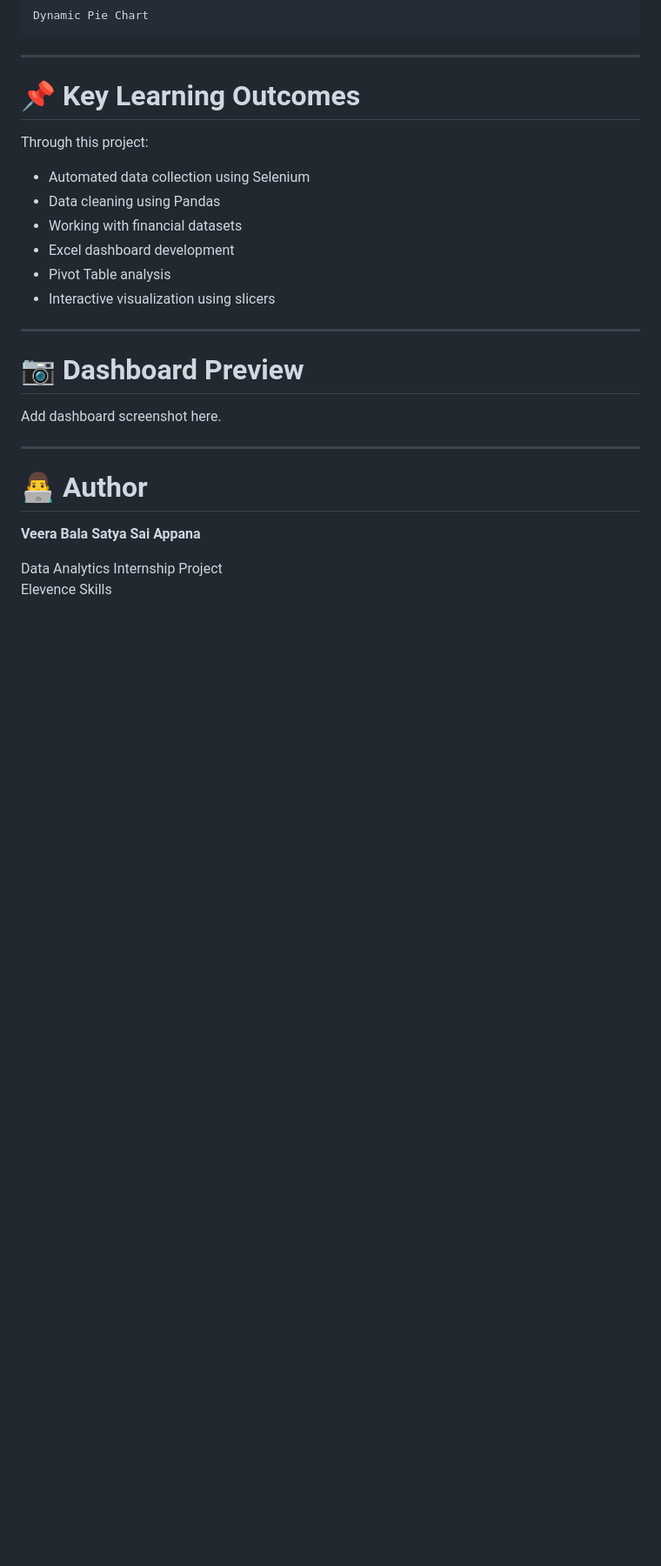
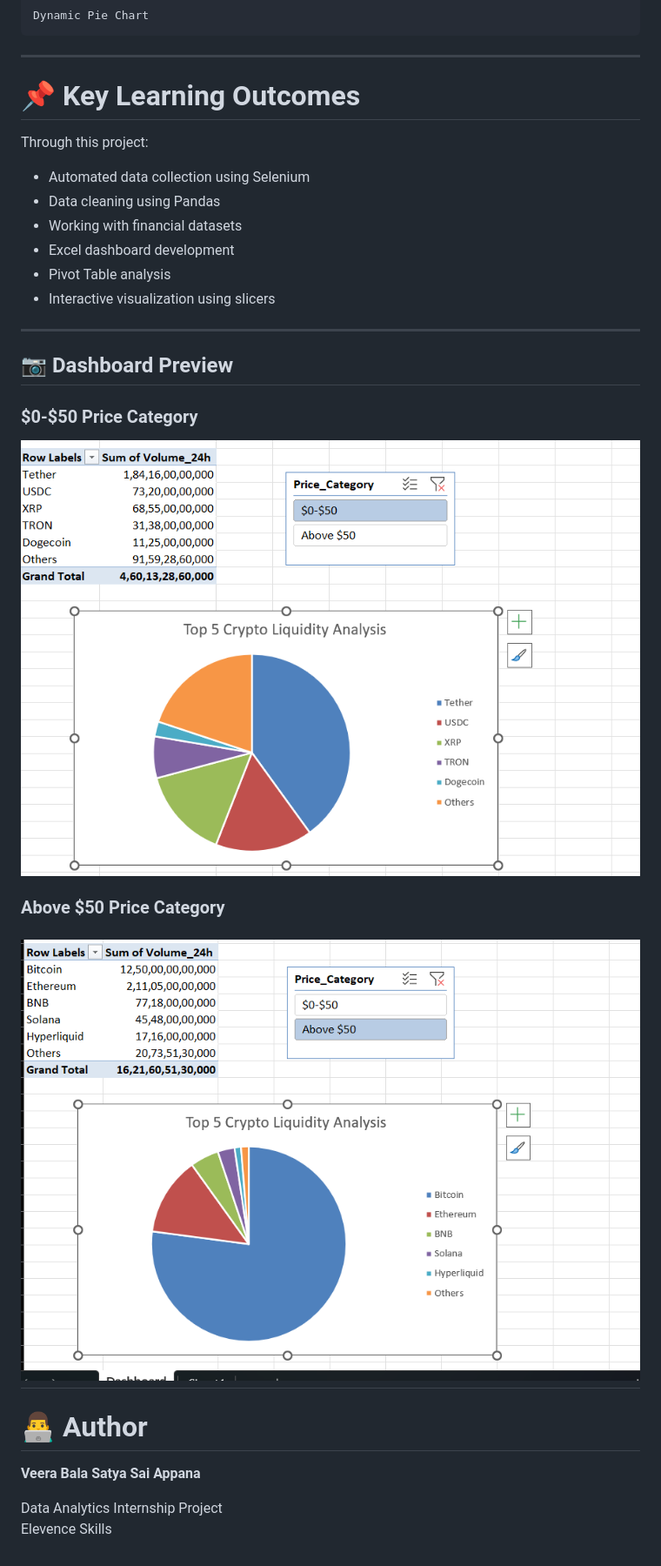
Before and after one commit to avbsatyasai07/ElevenceSkills, a Markdown page: Top 5 Crypto Liquidity Analysis/README.md, the part around the change. Shown: that part at 87% size. Rendered like a GitHub page; pictures changed too: Top 5 Crypto Liquidity Analysis/image-1.png (added), Top 5 Crypto Liquidity Analysis/image-2.png (added); blank space fills up the shorter version.

Commit message:
Update dashboard preview screenshots

```diff
--- a/Top 5 Crypto Liquidity Analysis/README.md
+++ b/Top 5 Crypto Liquidity Analysis/README.md
@@ -241,10 +241,18 @@ Through this project:
 
 ---
 
-# 📷 Dashboard Preview
 
-Add dashboard screenshot here.
 
+## 📷 Dashboard Preview
+
+### $0-$50 Price Category
+
+![Dashboard - $0-$50](image-1.png)
+
+
+### Above $50 Price Category
+
+![Dashboard - Above $50](image-2.png)
 ---
 
 # 👨‍💻 Author
```
